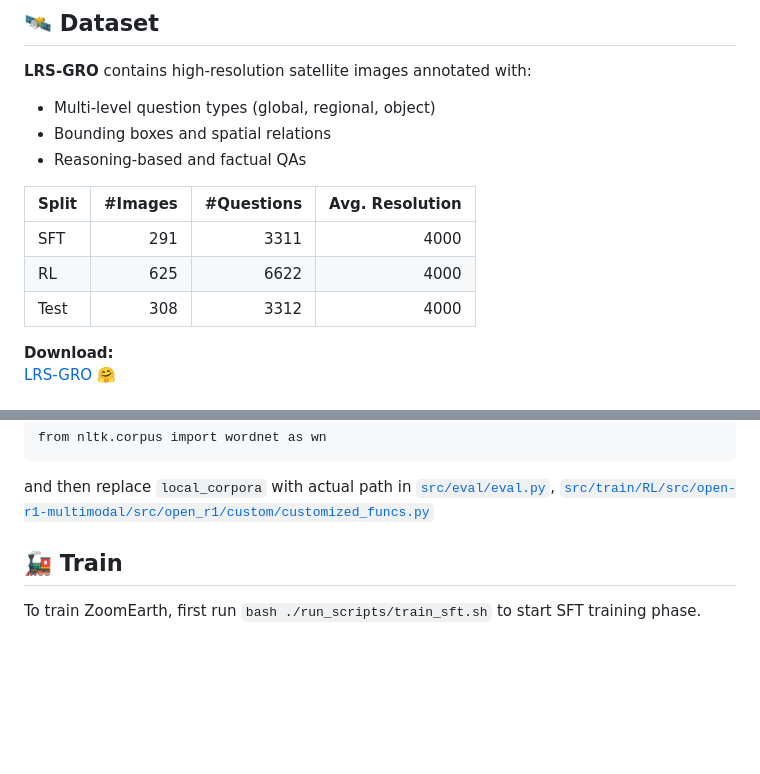
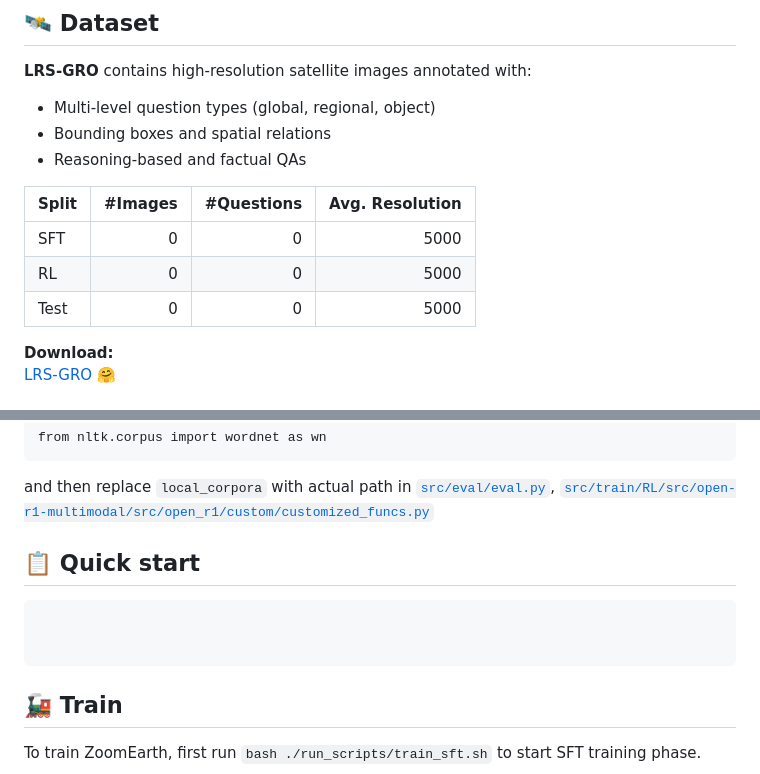
Before and after one commit to earth-insights/ZoomEarth, a Markdown page: README.md, 2 parts joined by grey strips. Drawn GitHub-style; blank space fills up the shorter version.

````diff
--- a/README.md
+++ b/README.md
@@ -34,9 +34,9 @@ It supports fine-grained reasoning, spatial context interpretation, and multi-le
 
 | Split | #Images | #Questions | Avg. Resolution |
 |:------|---------:|------------:|----------------:|
-| SFT | 291 | 3311 | 4000 |
-| RL  | 625 | 6622 | 4000 |
-| Test| 308 | 3312 | 4000 |
+| SFT | 0 | 0 | 5000 |
+| RL  | 0 | 0 | 5000 |
+| Test| 0 | 0 | 5000 |
 
 **Download:**
 [LRS-GRO 🤗](https://huggingface.co/datasets/HappyBug/LRS-GRO)
@@ -69,6 +69,12 @@ nltk.data.path.insert(0, local_corpora)
 from nltk.corpus import wordnet as wn
 ```
 and then replace `local_corpora` with actual path in [`src/eval/eval.py`](src/eval/eval.py), [`src/train/RL/src/open-r1-multimodal/src/open_r1/custom/customized_funcs.py`](src/train/RL/src/open-r1-multimodal/src/open_r1/custom/customized_funcs.py)
+## 📋 Quick start
+```python
+
+
+```
+
 
 ## 🚂 Train
 To train ZoomEarth, first run `bash ./run_scripts/train_sft.sh` to start SFT training phase.
````
